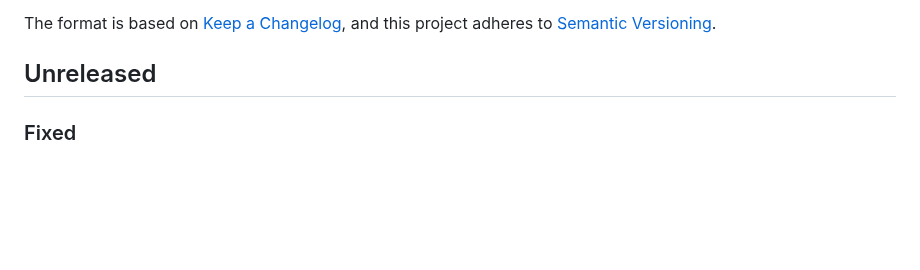
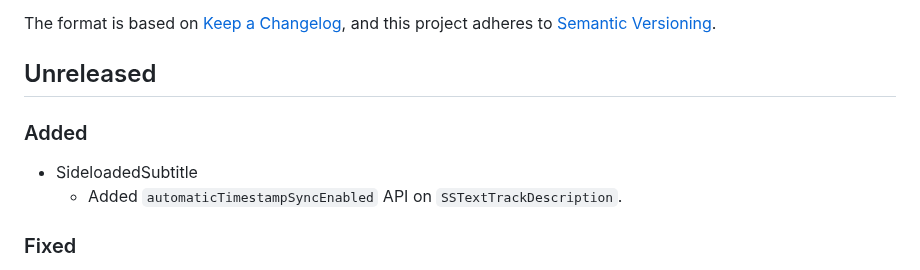
Before and after one commit to THEOplayer/iOS-Connector, a Markdown page: CHANGELOG.md, the part around the change. Drawn GitHub-style; blank space fills up the shorter version.

Commit message:
add changelog

```diff
--- a/CHANGELOG.md
+++ b/CHANGELOG.md
@@ -6,6 +6,11 @@ The format is based on [Keep a Changelog](https://keepachangelog.com/en/1.0.0/),
 and this project adheres to [Semantic Versioning](https://semver.org/spec/v2.0.0.html).
 
 ## Unreleased
+
+### Added
+
+- SideloadedSubtitle
+  - Added `automaticTimestampSyncEnabled` API on `SSTextTrackDescription`.
 
 ### Fixed
 
```
